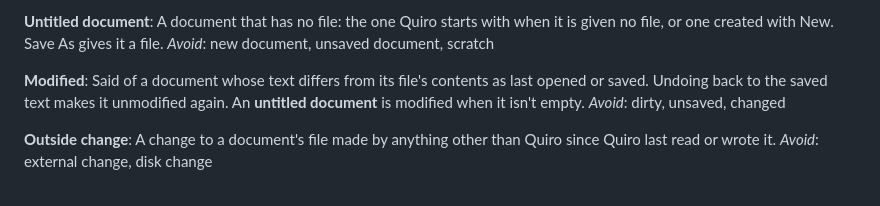
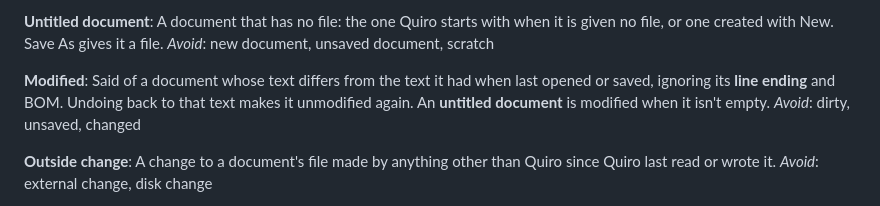
Before and after one commit to Acero-AD/quiro, a Markdown page: CONTEXT.md, the part around the change. Rendered like a GitHub page.

Commit message:
compare modified with the text last opened or saved in the glossary
Co-Authored-By: Claude Opus 5.5 <noreply@anthropic.com>

```diff
--- a/CONTEXT.md
+++ b/CONTEXT.md
@@ -33,7 +33,7 @@ A document that has no file: the one Quiro starts with when it is given no file,
 _Avoid_: new document, unsaved document, scratch
 
 **Modified**:
-Said of a document whose text differs from its file's contents as last opened or saved. Undoing back to the saved text makes it unmodified again. An **untitled document** is modified when it isn't empty.
+Said of a document whose text differs from the text it had when last opened or saved, ignoring its **line ending** and BOM. Undoing back to that text makes it unmodified again. An **untitled document** is modified when it isn't empty.
 _Avoid_: dirty, unsaved, changed
 
 **Outside change**:
```
